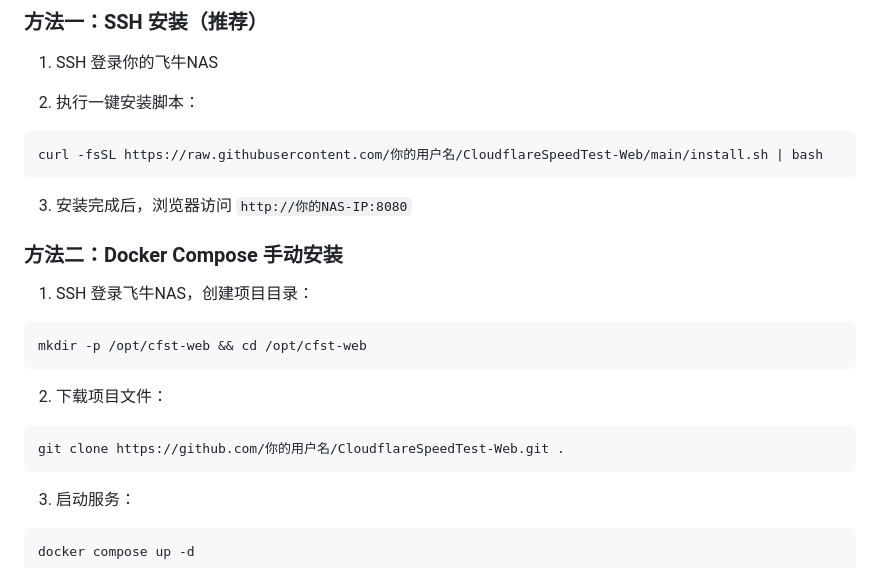
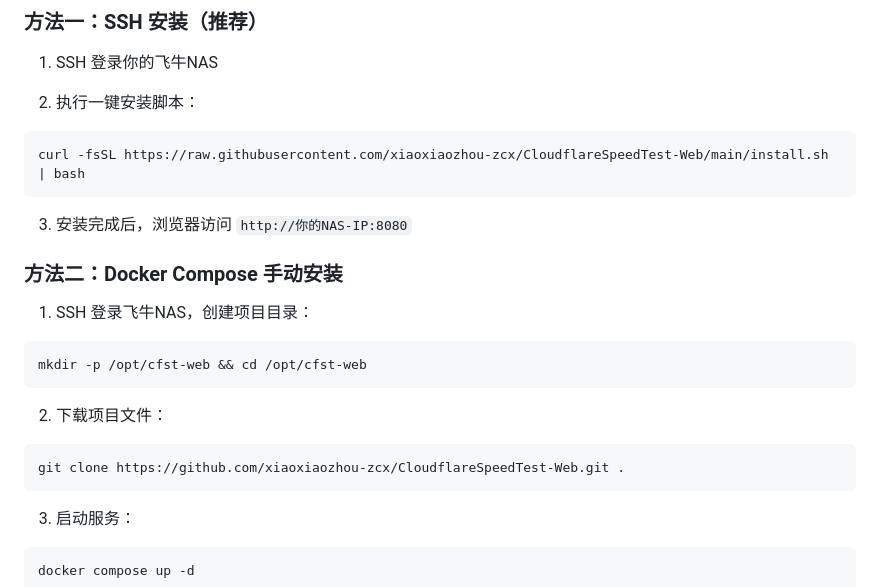
Before and after one commit to xiaoxiaozhou-zcx/CloudflareSpeedTest-Web, a Markdown page: README.md, the part around the change. GitHub-like rendering.

Commit message:
fix: update install links to actual repo URL

````diff
--- a/README.md
+++ b/README.md
@@ -29,7 +29,7 @@
 
 2. 执行一键安装脚本：
 ```bash
-curl -fsSL https://raw.githubusercontent.com/你的用户名/CloudflareSpeedTest-Web/main/install.sh | bash
+curl -fsSL https://raw.githubusercontent.com/xiaoxiaozhou-zcx/CloudflareSpeedTest-Web/main/install.sh | bash
 ```
 
 3. 安装完成后，浏览器访问 `http://你的NAS-IP:8080`
@@ -43,7 +43,7 @@ mkdir -p /opt/cfst-web && cd /opt/cfst-web
 
 2. 下载项目文件：
 ```bash
-git clone https://github.com/你的用户名/CloudflareSpeedTest-Web.git .
+git clone https://github.com/xiaoxiaozhou-zcx/CloudflareSpeedTest-Web.git .
 ```
 
 3. 启动服务：
````
